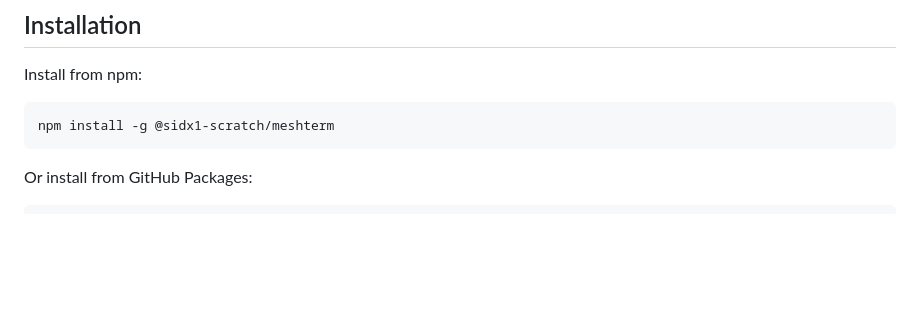
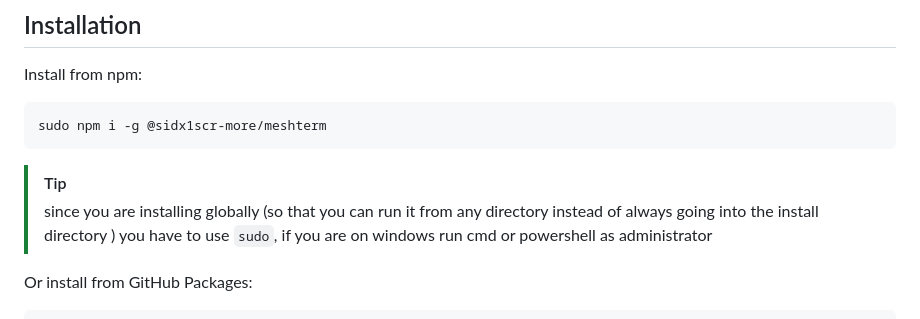
Before and after one commit to sidx1-scratch/meshterm, a Markdown page: README.md, the part around the change. GitHub-like rendering; blank space fills up the shorter version.

````diff
--- a/README.md
+++ b/README.md
@@ -17,8 +17,10 @@ meshterm run @prod "systemctl status nginx"
 Install from npm:
 
 ```sh
-npm install -g @sidx1-scratch/meshterm
+sudo npm i -g @sidx1scr-more/meshterm
 ```
+> [!TIP]
+> since you are installing globally (so that you can run it from any directory instead of always going into the install directory ) you have to use `sudo`, if you are on windows run cmd or powershell as administrator
 
 Or install from GitHub Packages:
 
````
